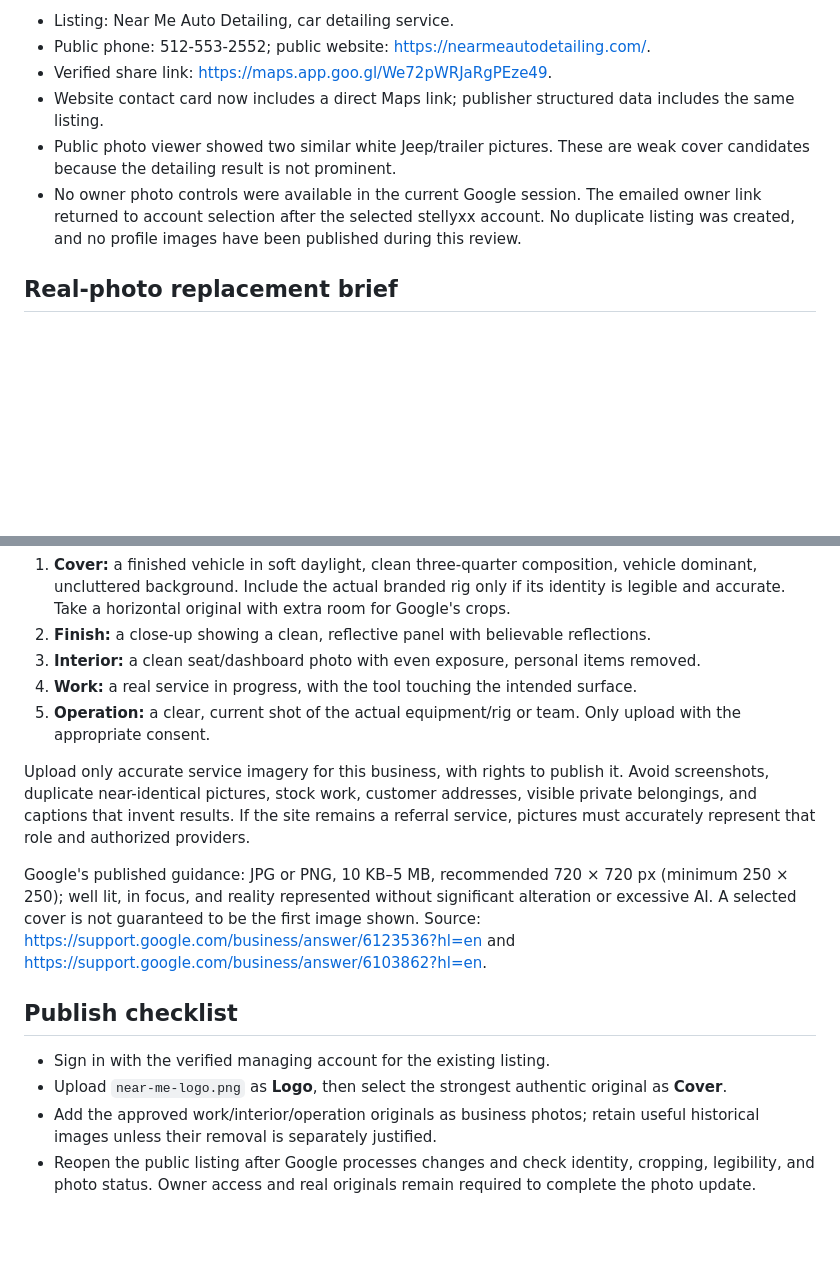
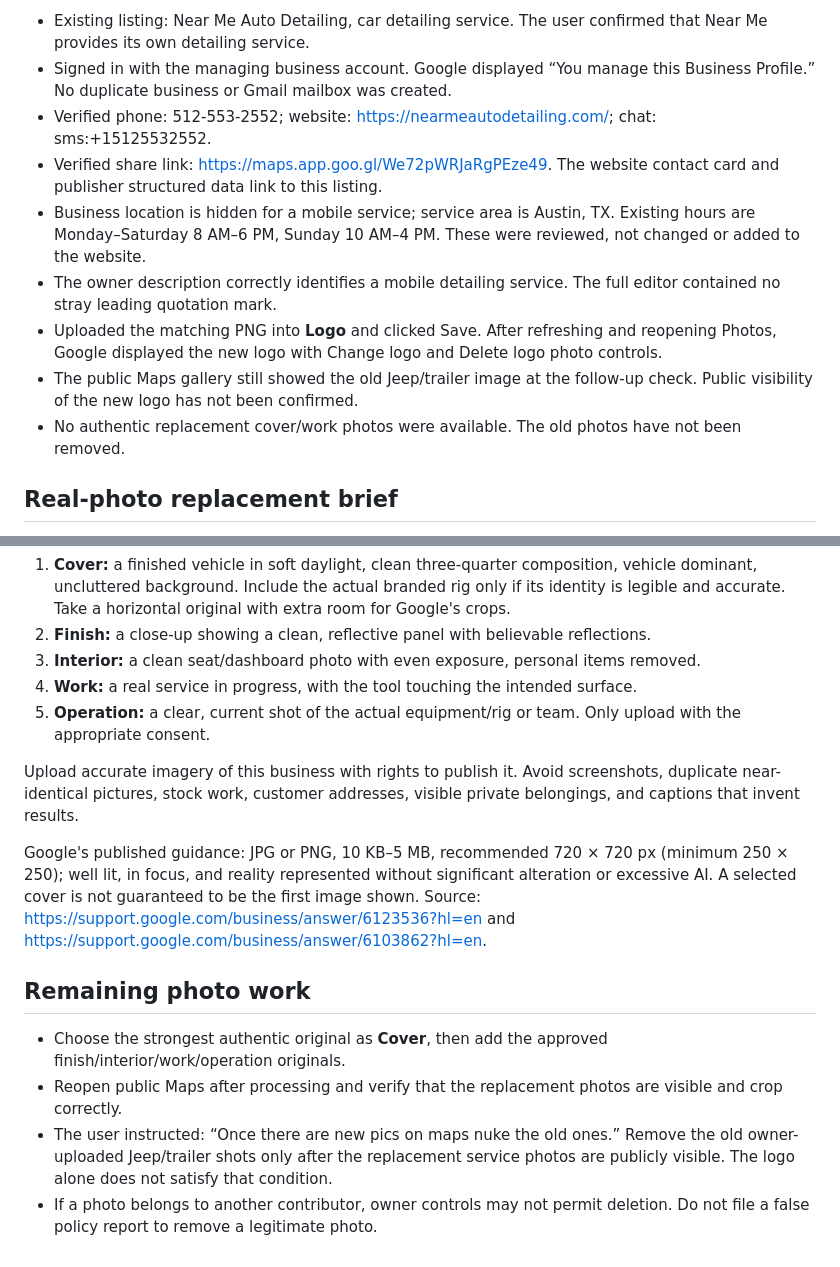
Before and after one commit to stellyx/nearmeautodetailing.com, a Markdown page: assets/google-business/README.md, 2 parts joined by grey strips. Drawn GitHub-style; blank space fills up the shorter version.

Commit message:
Record saved business logo and conditional replacement photo cleanup

```diff
--- a/assets/google-business/README.md
+++ b/assets/google-business/README.md
@@ -6,10 +6,13 @@ Prepared 2026-10-10 from the existing website branding. `near-me-logo.png` is a
 
-- Listing: Near Me Auto Detailing, car detailing service.
-- Public phone: 512-553-2552; public website: https://nearmeautodetailing.com/.
-- Verified share link: https://maps.app.goo.gl/We72pWRJaRgPEze49.
-- Website contact card now includes a direct Maps link; publisher structured data includes the same listing.
-- Public photo viewer showed two similar white Jeep/trailer pictures. These are weak cover candidates because the detailing result is not prominent.
-- No owner photo controls were available in the current Google session. The emailed owner link returned to account selection after the selected stellyxx account. No duplicate listing was created, and no profile images have been published during this review.
+- Existing listing: Near Me Auto Detailing, car detailing service. The user confirmed that Near Me provides its own detailing service.
+- Signed in with the managing business account. Google displayed “You manage this Business Profile.” No duplicate business or Gmail mailbox was created.
+- Verified phone: 512-553-2552; website: https://nearmeautodetailing.com/; chat: sms:+15125532552.
+- Verified share link: https://maps.app.goo.gl/We72pWRJaRgPEze49. The website contact card and publisher structured data link to this listing.
+- Business location is hidden for a mobile service; service area is Austin, TX. Existing hours are Monday–Saturday 8 AM–6 PM, Sunday 10 AM–4 PM. These were reviewed, not changed or added to the website.
+- The owner description correctly identifies a mobile detailing service. The full editor contained no stray leading quotation mark.
+- Uploaded the matching PNG into **Logo** and clicked Save. After refreshing and reopening Photos, Google displayed the new logo with Change logo and Delete logo photo controls.
+- The public Maps gallery still showed the old Jeep/trailer image at the follow-up check. Public visibility of the new logo has not been confirmed.
+- No authentic replacement cover/work photos were available. The old photos have not been removed.
 
 ## Real-photo replacement brief
 
@@ -21,13 +24,13 @@ Use original photos of actual work or the actual operation. Do not upload the we
 4. **Work:** a real service in progress, with the tool touching the intended surface.
 5. **Operation:** a clear, current shot of the actual equipment/rig or team. Only upload with the appropriate consent.
 
-Upload only accurate service imagery for this business, with rights to publish it. Avoid screenshots, duplicate near-identical pictures, stock work, customer addresses, visible private belongings, and captions that invent results. If the site remains a referral service, pictures must accurately represent that role and authorized providers.
+Upload accurate imagery of this business with rights to publish it. Avoid screenshots, duplicate near-identical pictures, stock work, customer addresses, visible private belongings, and captions that invent results.
 
 Google's published guidance: JPG or PNG, 10 KB–5 MB, recommended 720 × 720 px (minimum 250 × 250); well lit, in focus, and reality represented without significant alteration or excessive AI. A selected cover is not guaranteed to be the first image shown. Source: https://support.google.com/business/answer/6123536?hl=en and https://support.google.com/business/answer/6103862?hl=en.
 
-## Publish checklist
+## Remaining photo work
 
-- Sign in with the verified managing account for the existing listing.
-- Upload `near-me-logo.png` as **Logo**, then select the strongest authentic original as **Cover**.
-- Add the approved work/interior/operation originals as business photos; retain useful historical images unless their removal is separately justified.
-- Reopen the public listing after Google processes changes and check identity, cropping, legibility, and photo status. Owner access and real originals remain required to complete the photo update.
+- Choose the strongest authentic original as **Cover**, then add the approved finish/interior/work/operation originals.
+- Reopen public Maps after processing and verify that the replacement photos are visible and crop correctly.
+- The user instructed: “Once there are new pics on maps nuke the old ones.” Remove the old owner-uploaded Jeep/trailer shots only after the replacement service photos are publicly visible. The logo alone does not satisfy that condition.
+- If a photo belongs to another contributor, owner controls may not permit deletion. Do not file a false policy report to remove a legitimate photo.
```
Also changed, not shown: other parts of assets/google-business/README.md (+1 -1 lines).
